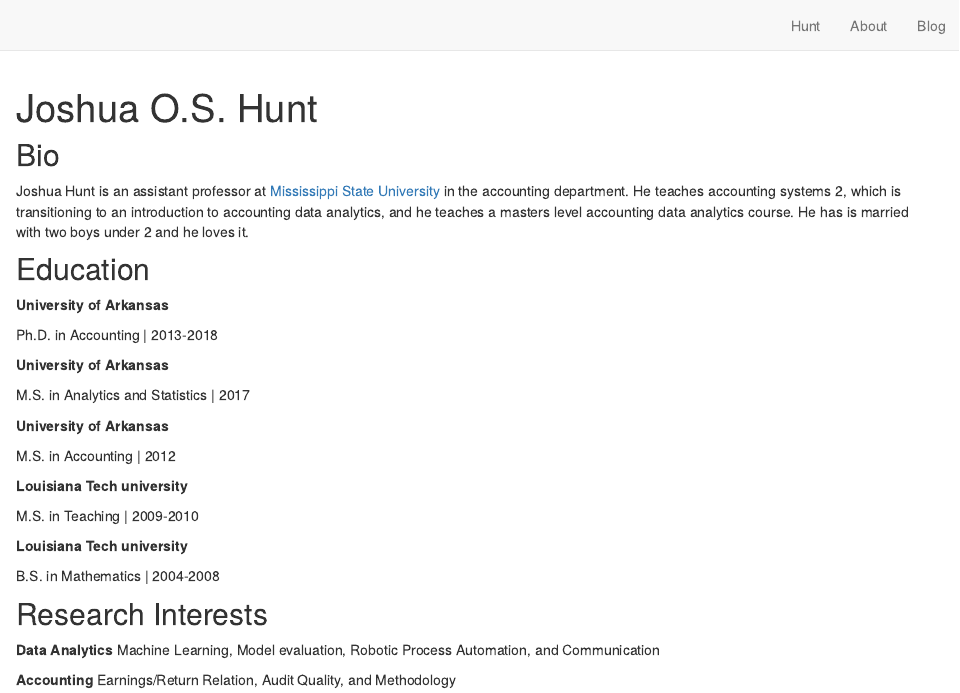
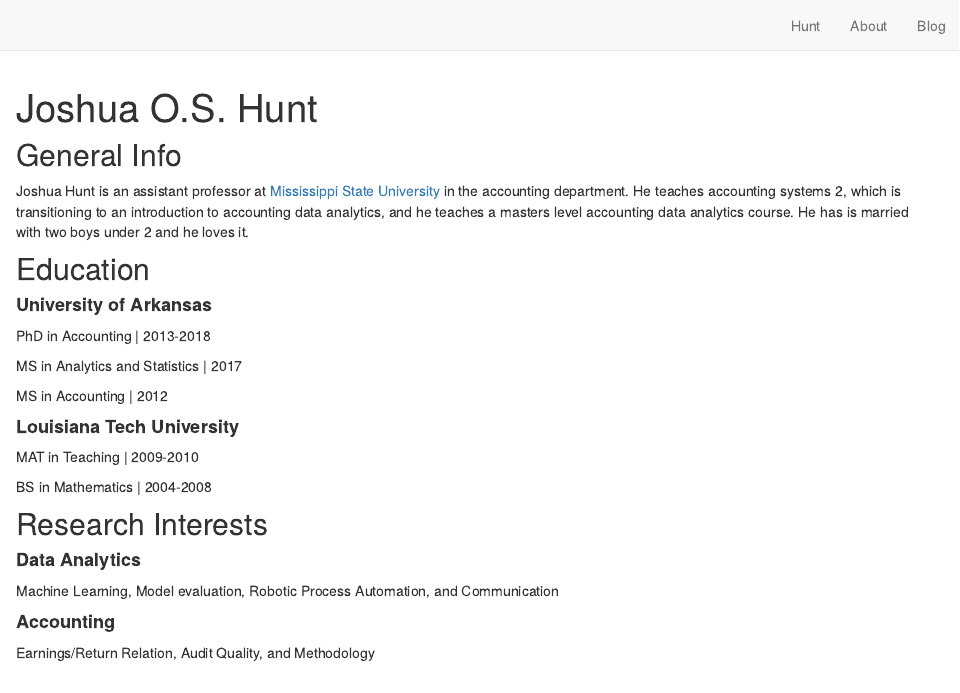
Before and after one commit to Professor-Hunt/MyWebsite, an R Markdown document (index.Rmd): the page in a window 1100 px wide, from its top. Rendered offline with R 4.5, knitr and Pandoc, with nearby package versions; drawn as R Markdown's standard HTML page in place of the format the file asks for.

Commit message:
update landing page

```diff
--- a/index.Rmd
+++ b/index.Rmd
@@ -15,34 +15,32 @@ output:
 site: distill::distill_website
 ---
 
-## Bio
+## General Info
 
 Joshua Hunt is an assistant professor at [Mississippi State University](https://www.business.msstate.edu/academics/adkerson-school-accountancy) in the accounting department. He teaches accounting systems 2, which is transitioning to an introduction to accounting data analytics, and he teaches a masters level accounting data analytics course. He has is married with two boys under 2 and he loves it.
 
 ## Education
 
-**University of Arkansas**
+#### **University of Arkansas**
 
-Ph.D. in Accounting \| 2013-2018
+PhD in Accounting \| 2013-2018
 
-**University of Arkansas**
+MS in Analytics and Statistics \| 2017
 
-M.S. in Analytics and Statistics \| 2017
+MS in Accounting \| 2012
 
-**University of Arkansas**
+#### **Louisiana Tech University**
 
-M.S. in Accounting \| 2012
+MAT in Teaching \| 2009-2010
 
-**Louisiana Tech university**
-
-M.S. in Teaching \| 2009-2010
-
-**Louisiana Tech university**
-
-B.S. in Mathematics \| 2004-2008
+BS in Mathematics \| 2004-2008
 
 ## Research Interests
 
-**Data Analytics** Machine Learning, Model evaluation, Robotic Process Automation, and Communication
+#### **Data Analytics**
 
-**Accounting** Earnings/Return Relation, Audit Quality, and Methodology
+Machine Learning, Model evaluation, Robotic Process Automation, and Communication
+
+#### **Accounting**
+
+Earnings/Return Relation, Audit Quality, and Methodology
```
